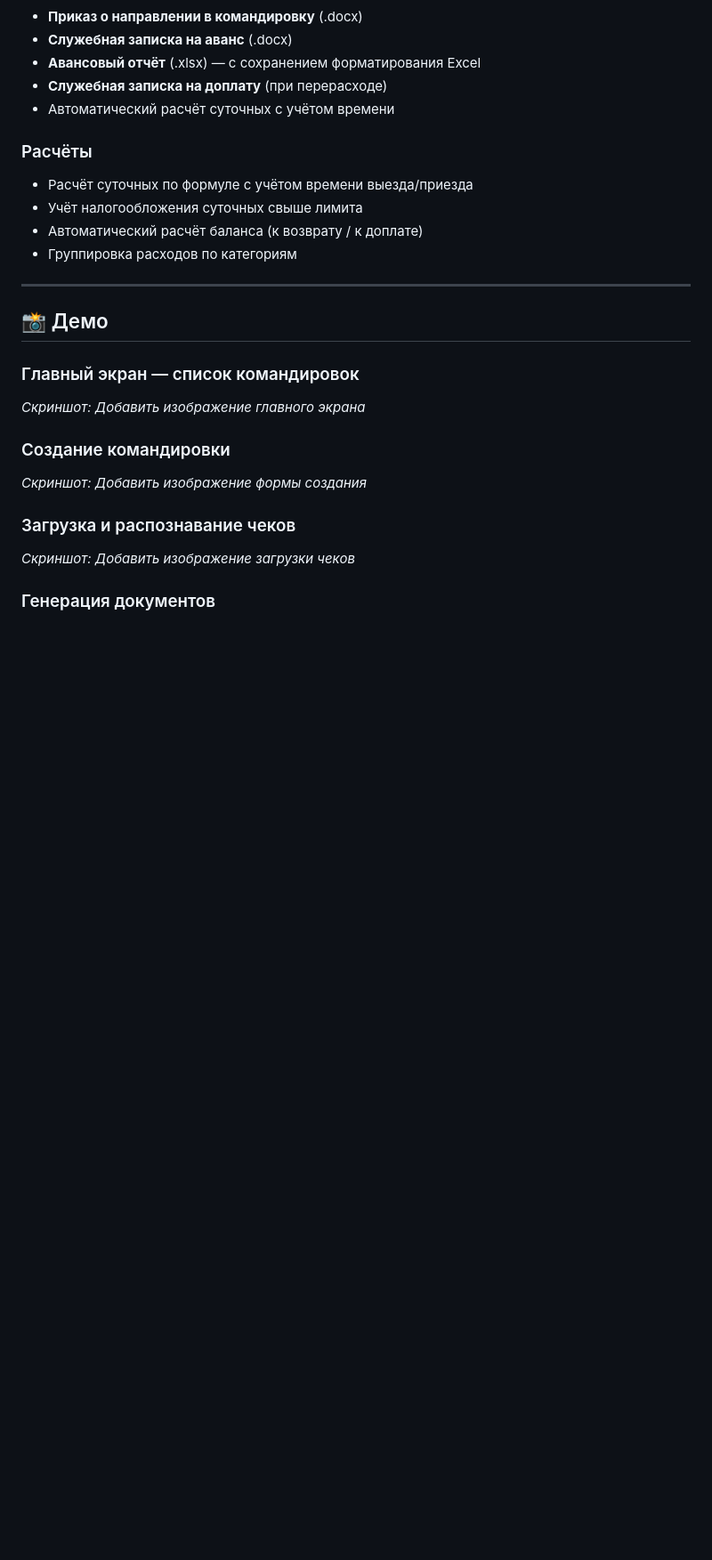
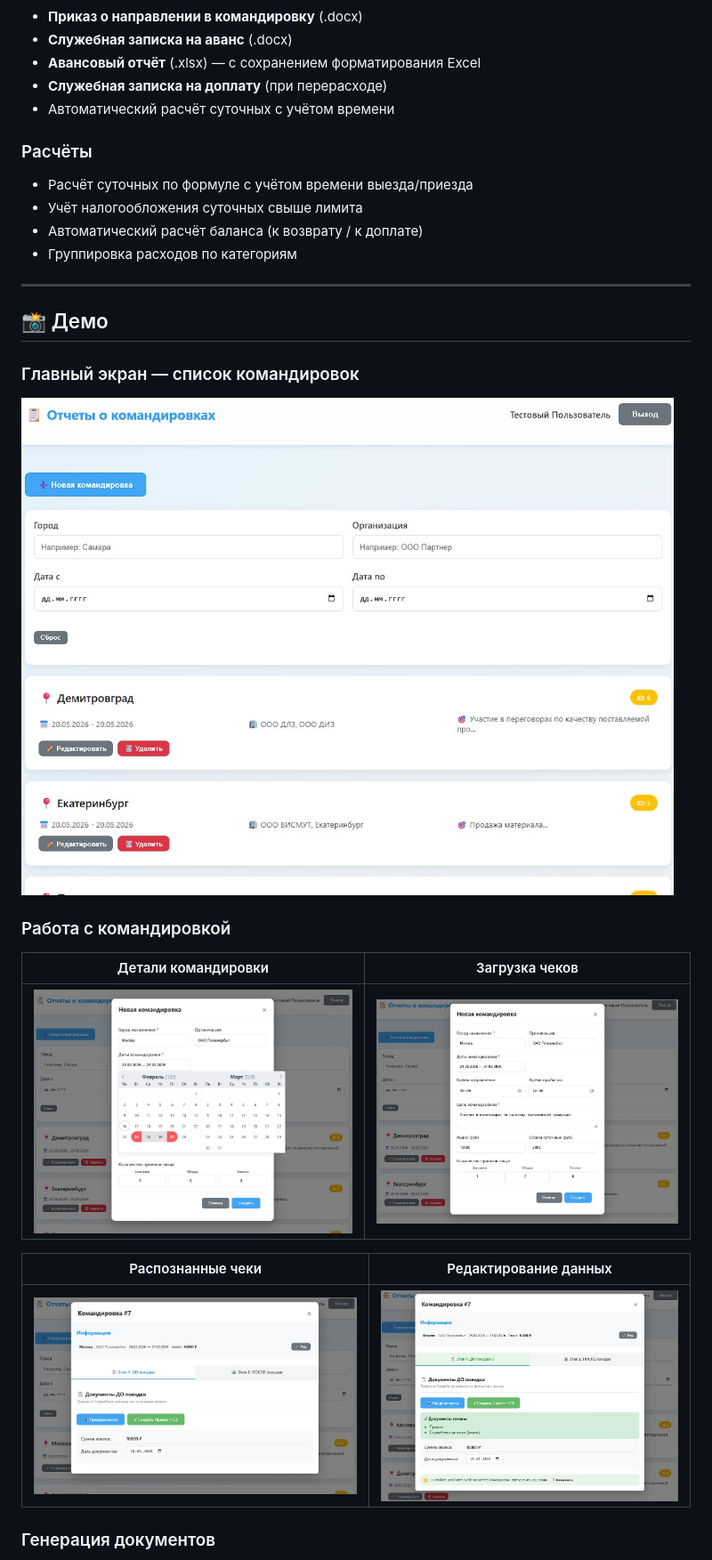
Before and after one commit to Dmitriy-Schneider/TripHPM, a Markdown page: README.md, the part around one of its changes. Shown at 89% size. GitHub-like rendering; blank space fills up the shorter version.

Commit message:
Update README with screenshots
Added all project screenshots in demo section with table layout

Co-Authored-By: Claude Opus 4.5 <noreply@anthropic.com>

```diff
--- a/README.md
+++ b/README.md
@@ -65,15 +65,15 @@ TripHPM автоматизирует весь процесс: от создан
 ## 📸 Демо
 
 ### Главный экран — список командировок
-<!-- SCREENSHOT: Главный экран со списком командировок -->
-*Скриншот: Добавить изображение главного экрана*
+![Главный экран](docs/images/Trip_main.jpeg)
 
-### Создание командировки
-<!-- SCREENSHOT: Форма создания командировки -->
-*Скриншот: Добавить изображение формы создания*
+### Работа с командировкой
+| Детали командировки | Загрузка чеков |
+|:---:|:---:|
+| ![Командировка 1](docs/images/Trip_trip1.jpeg) | ![Командировка 2](docs/images/Trip_trip2.jpeg) |
 
-### Загрузка и распознавание чеков
-<!-- SCREENSHOT: Интерфейс загрузки чеков с распознанными данными -->
-*Скриншот: Добавить изображение загрузки чеков*
+| Распознанные чеки | Редактирование данных |
+|:---:|:---:|
+| ![Командировка 3](docs/images/Trip_trip3.jpeg) | ![Командировка 4](docs/images/Trip_trip4.jpeg) |
 
 ### Генерация документов
```
Also changed, not shown: other parts of README.md (+8 -2 lines).
